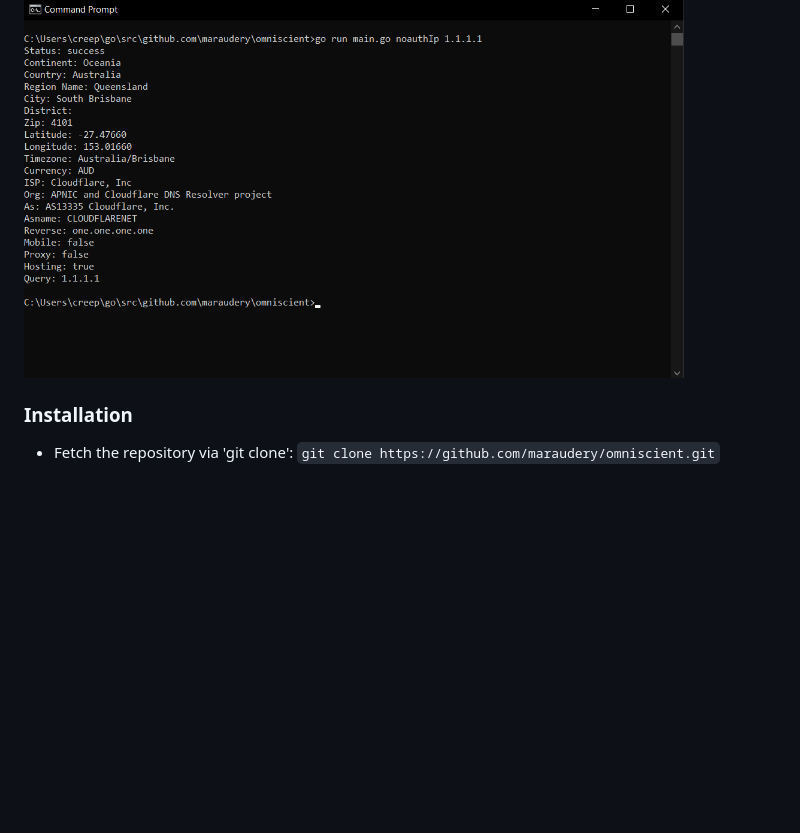
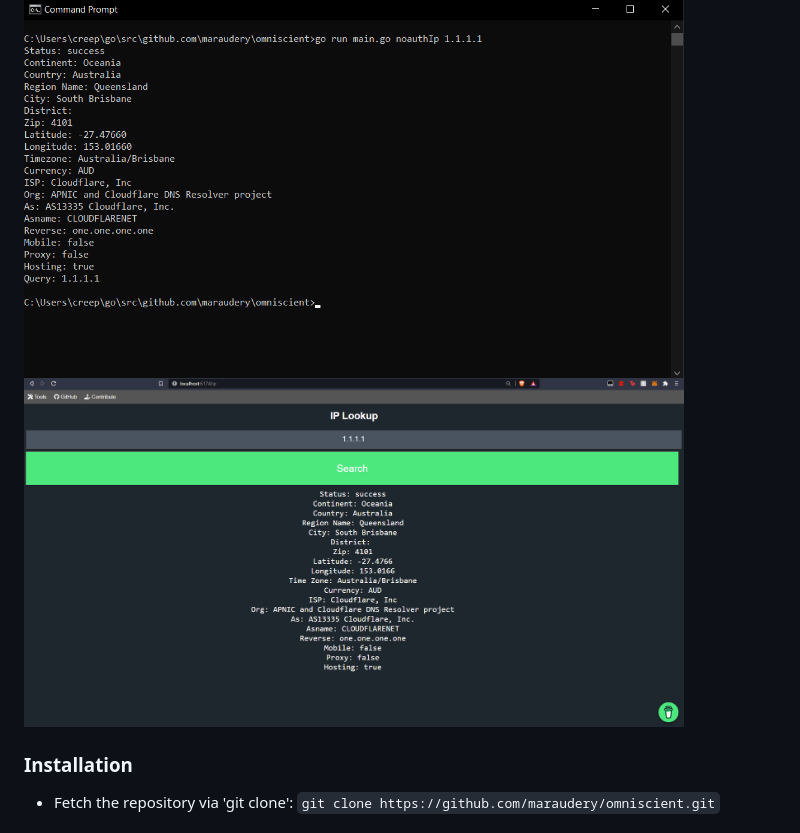
Before and after one commit to ax-i-om/bitcrook, a Markdown page: README.md, the part around the change. Drawn GitHub-style; pictures changed too: images/guiprev2.png (added); blank space fills up the shorter version.

Commit message:
Add GUI preview to README.md

```diff
--- a/README.md
+++ b/README.md
@@ -46,6 +46,7 @@ It is the end user's responsibility to obey all applicable local, state, and fed
 ### Preview
 
 <a><img src="./images/cliprev.png" width=660 height="360"></a>
+<a><img src="./images/guiprev2.png" width=660 height="360"></a>
 
 ### Installation
 
```
